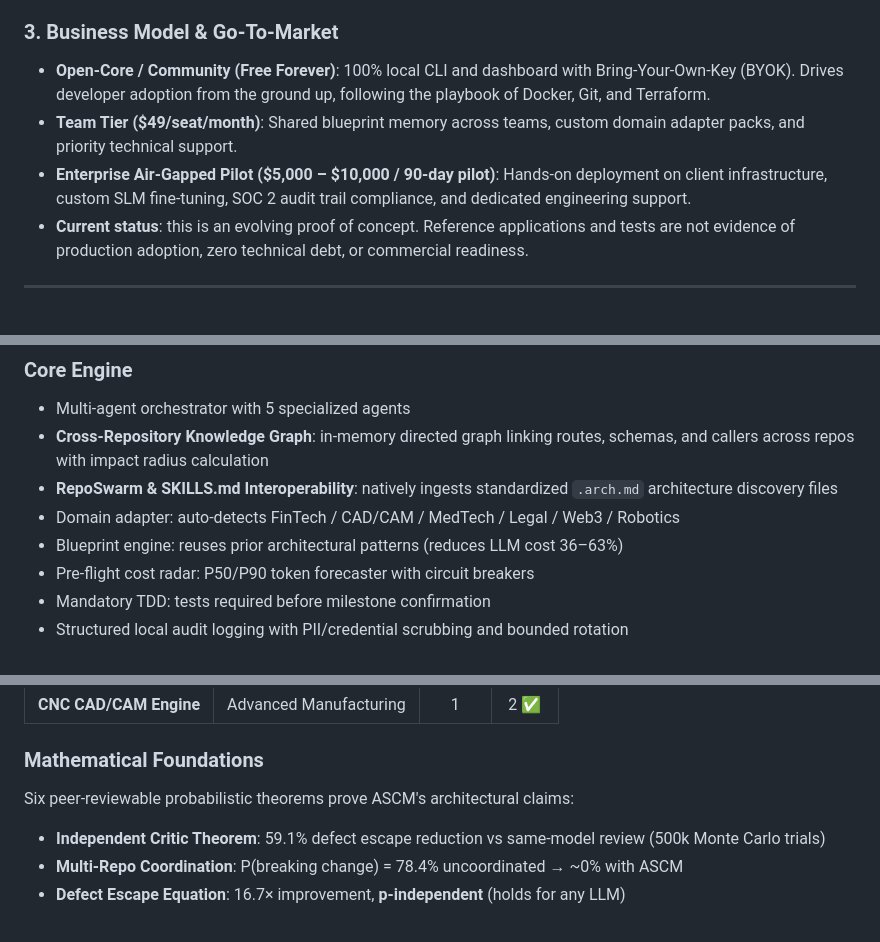
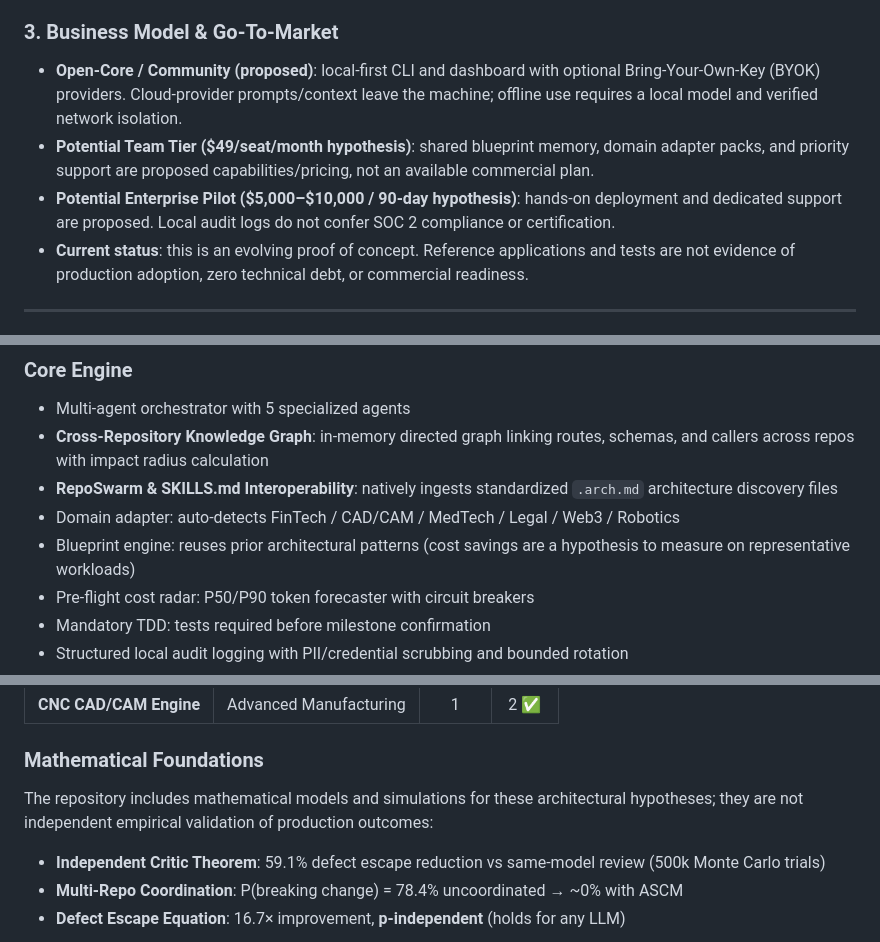
Before and after one commit to gopikomanduri/ascm-poc, a Markdown page: README.md, 3 parts joined by grey strips. Drawn GitHub-style.

Commit message:
docs: remove unverified commercial and compliance claims

```diff
--- a/README.md
+++ b/README.md
@@ -89,9 +89,9 @@ If you are an investor, founder, or engineering executive, here is the commercia
 - **Deployment and compliance**: local models can support offline deployments, but ASCM does not by itself establish HIPAA, SOC 2, or other regulatory compliance. Customers must validate their full deployment and controls.
 
 ### 3. Business Model & Go-To-Market
-- **Open-Core / Community (Free Forever)**: 100% local CLI and dashboard with Bring-Your-Own-Key (BYOK). Drives developer adoption from the ground up, following the playbook of Docker, Git, and Terraform.
-- **Team Tier ($49/seat/month)**: Shared blueprint memory across teams, custom domain adapter packs, and priority technical support.
-- **Enterprise Air-Gapped Pilot ($5,000 – $10,000 / 90-day pilot)**: Hands-on deployment on client infrastructure, custom SLM fine-tuning, SOC 2 audit trail compliance, and dedicated engineering support.
+- **Open-Core / Community (proposed)**: local-first CLI and dashboard with optional Bring-Your-Own-Key (BYOK) providers. Cloud-provider prompts/context leave the machine; offline use requires a local model and verified network isolation.
+- **Potential Team Tier ($49/seat/month hypothesis)**: shared blueprint memory, domain adapter packs, and priority support are proposed capabilities/pricing, not an available commercial plan.
+- **Potential Enterprise Pilot ($5,000–$10,000 / 90-day hypothesis)**: hands-on deployment and dedicated support are proposed. Local audit logs do not confer SOC 2 compliance or certification.
 - **Current status**: this is an evolving proof of concept. Reference applications and tests are not evidence of production adoption, zero technical debt, or commercial readiness.
 
 ---
@@ -103,7 +103,7 @@ If you are an investor, founder, or engineering executive, here is the commercia
 - **Cross-Repository Knowledge Graph**: in-memory directed graph linking routes, schemas, and callers across repos with impact radius calculation
 - **RepoSwarm & SKILLS.md Interoperability**: natively ingests standardized `.arch.md` architecture discovery files
 - Domain adapter: auto-detects FinTech / CAD/CAM / MedTech / Legal / Web3 / Robotics
-- Blueprint engine: reuses prior architectural patterns (reduces LLM cost 36–63%)
+- Blueprint engine: reuses prior architectural patterns (cost savings are a hypothesis to measure on representative workloads)
 - Pre-flight cost radar: P50/P90 token forecaster with circuit breakers
 - Mandatory TDD: tests required before milestone confirmation
 - Structured local audit logging with PII/credential scrubbing and bounded rotation
@@ -118,7 +118,7 @@ If you are an investor, founder, or engineering executive, here is the commercia
 | **CNC CAD/CAM Engine** | Advanced Manufacturing | 1 | 2 ✅ |
 
 ### Mathematical Foundations
-Six peer-reviewable probabilistic theorems prove ASCM's architectural claims:
+The repository includes mathematical models and simulations for these architectural hypotheses; they are not independent empirical validation of production outcomes:
 - **Independent Critic Theorem**: 59.1% defect escape reduction vs same-model review (500k Monte Carlo trials)
 - **Multi-Repo Coordination**: P(breaking change) = 78.4% uncoordinated → ~0% with ASCM
 - **Defect Escape Equation**: 16.7× improvement, **p-independent** (holds for any LLM)
```
Also changed, not shown: other parts of README.md (+1 -1 lines).
